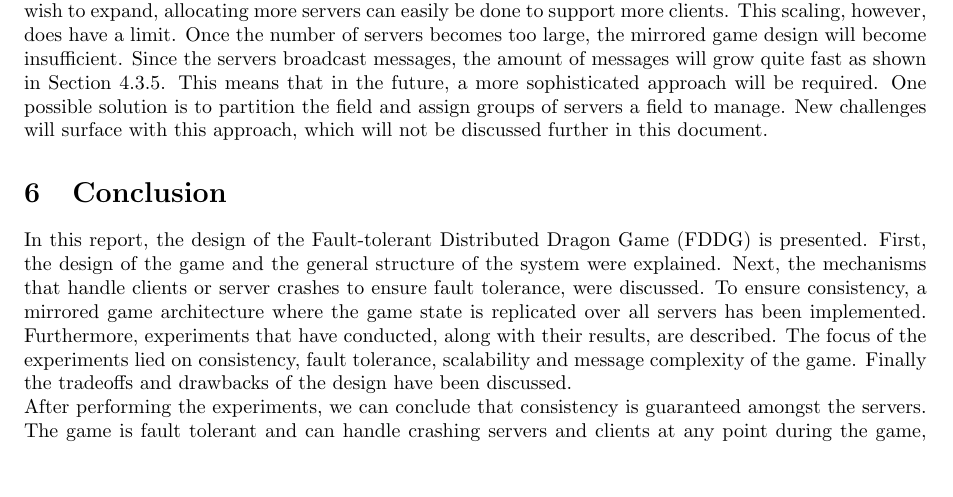
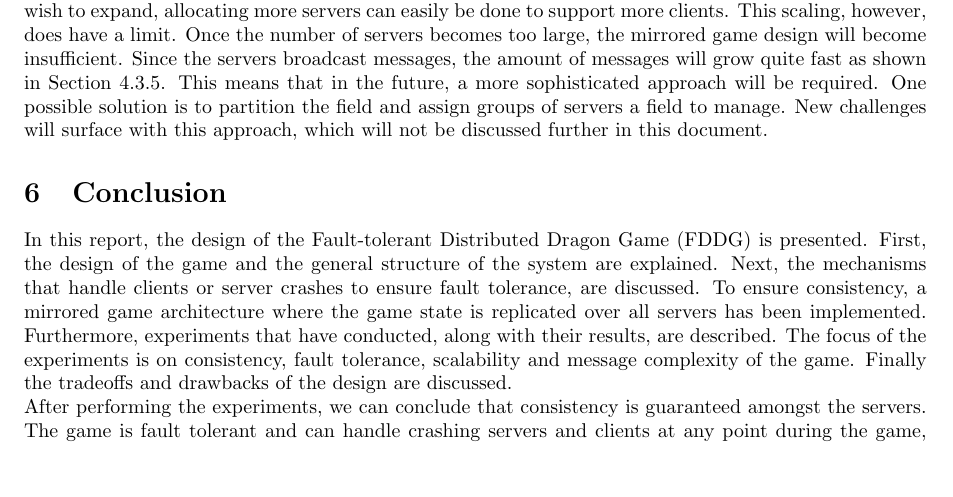
Before and after one commit to lfdversluis/FDDG, a LaTeX document (report/report.tex, which reads report/conclusion.tex): part of page 10 of 12, cut so that both start at the same text. Compiled offline with pdfLaTeX.

Commit message:
changed conclusion to everything in present time

```diff
--- a/report/conclusion.tex
+++ b/report/conclusion.tex
@@ -1,4 +1,4 @@
 \section{Conclusion}
-In this report, the design of the Fault-tolerant Distributed Dragon Game (FDDG) is presented. First, the design of the game and the general structure of the system were explained. Next, the mechanisms that handle clients or server crashes to ensure fault tolerance, were discussed. To ensure consistency, a mirrored game architecture where the game state is replicated over all servers has been implemented. Furthermore, experiments that have conducted, along with their results, are described. The focus of the experiments lied on consistency, fault tolerance, scalability and message complexity of the game. Finally the tradeoffs and drawbacks of the design have been discussed.\\
+In this report, the design of the Fault-tolerant Distributed Dragon Game (FDDG) is presented. First, the design of the game and the general structure of the system are explained. Next, the mechanisms that handle clients or server crashes to ensure fault tolerance, are discussed. To ensure consistency, a mirrored game architecture where the game state is replicated over all servers has been implemented. Furthermore, experiments that have conducted, along with their results, are described. The focus of the experiments is on consistency, fault tolerance, scalability and message complexity of the game. Finally the tradeoffs and drawbacks of the design are discussed.\\
 After performing the experiments, we can conclude that consistency is guaranteed amongst the servers. The game is fault tolerant and can handle crashing servers and clients at any point during the game, making the system able to withstand multiple crashing servers at the same time. While the number of messages in the system is high, the performance is still acceptable for a MMORPG. Finally, the load is evenly divided over all servers by clients connecting random to one of the available servers.
 The conclusion of this report is that WantGame should use a distributed system as defined in this report, since it meets all of their requirements on fault tolerance, scalability and consistency.
```
